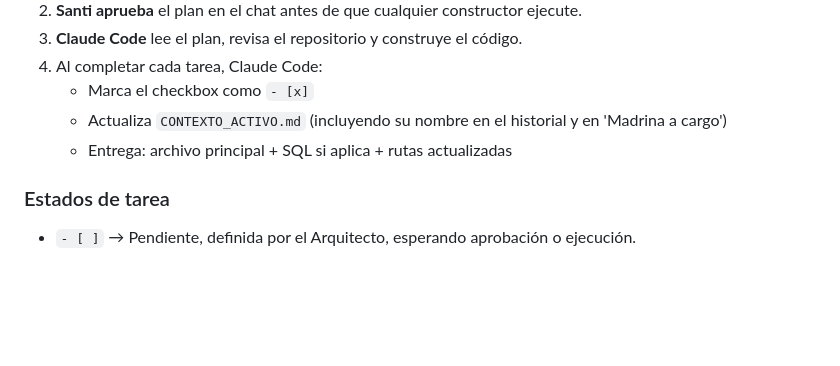
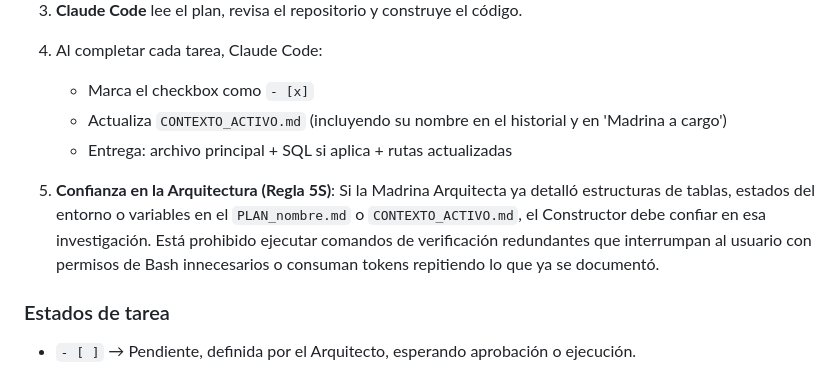
Before and after one commit to larevo1111/SOS_ERP, a Markdown page: .agent/MANIFESTO.md, the part around the change. GitHub-like rendering; blank space fills up the shorter version.

Commit message:
docs: agregar regla de confianza en la arquitectura al manifiesto (5S)

```diff
--- a/.agent/MANIFESTO.md
+++ b/.agent/MANIFESTO.md
@@ -106,6 +106,8 @@ El equipo de agentes opera bajo la siguiente jerarquía:
    - Marca el checkbox como `- [x]`
    - Actualiza `CONTEXTO_ACTIVO.md` (incluyendo su nombre en el historial y en 'Madrina a cargo')
    - Entrega: archivo principal + SQL si aplica + rutas actualizadas
+
+5. **Confianza en la Arquitectura (Regla 5S)**: Si la Madrina Arquitecta ya detalló estructuras de tablas, estados del entorno o variables en el `PLAN_nombre.md` o `CONTEXTO_ACTIVO.md`, el Constructor debe confiar en esa investigación. Está prohibido ejecutar comandos de verificación redundantes que interrumpan al usuario con permisos de Bash innecesarios o consuman tokens repitiendo lo que ya se documentó.
 
 ### Estados de tarea
 
```
